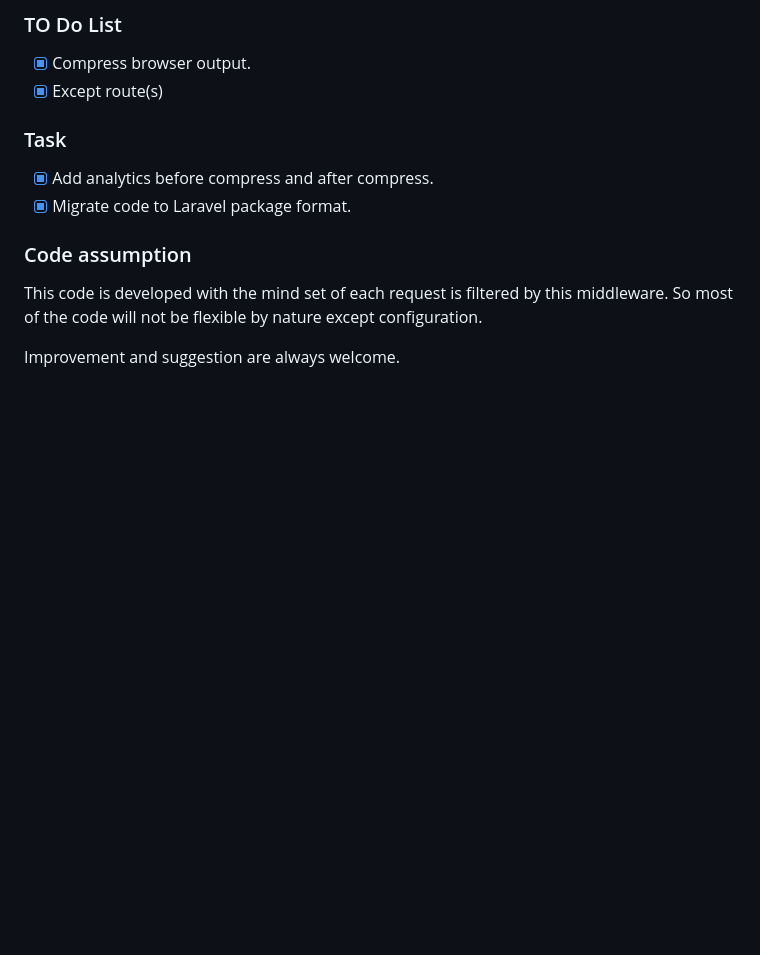
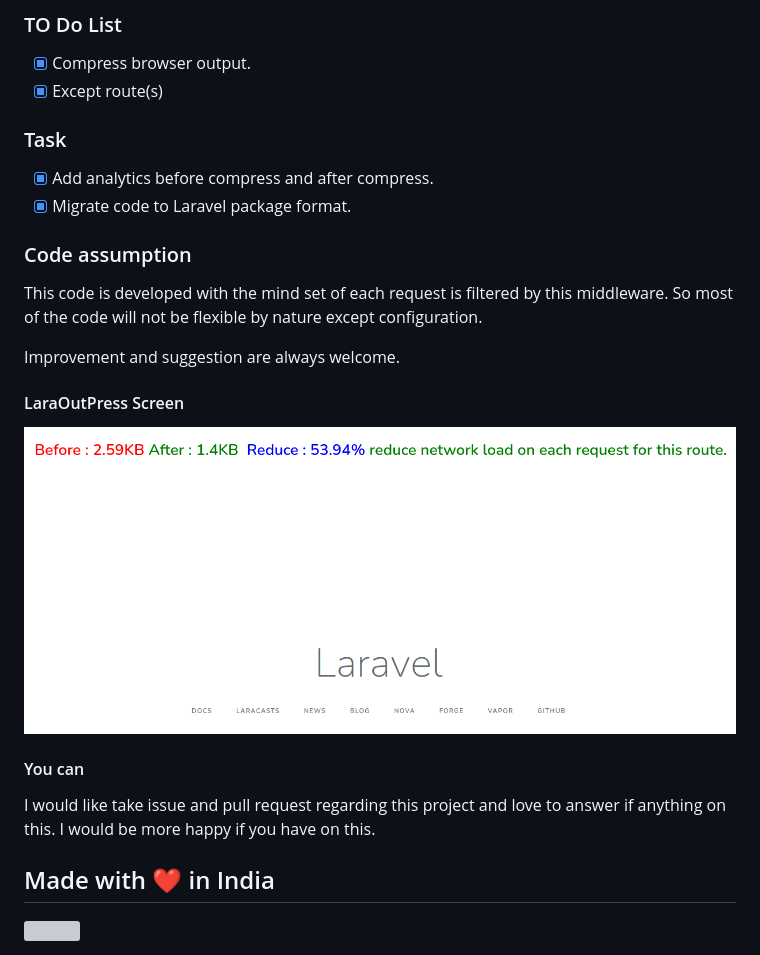
Before and after one commit to vrkansagara/LaraOutPress, a Markdown page: README.md, the part around one of its changes. Drawn GitHub-style; pictures changed too: Images/LaraOutPress.png (added); blank space fills up the shorter version; grey boxes are pictures that could not be loaded.

Commit message:
adding package love with note.

```diff
--- a/README.md
+++ b/README.md
@@ -62,3 +61,16 @@ This code is developed with the mind set of each request is filtered by this mid
 So most of the code will not be flexible by nature except configuration.
 
 Improvement and suggestion are always welcome.
+
+
+#### LaraOutPress Screen
+
+![LaraOutPress](Images/LaraOutPress.png?raw=true "LaraOutPress")
+
+#### You can
+
+I would like take issue and pull request regarding this project and
+love to answer if anything on this. I would be more happy if you have on this.
+
+## Made with :heart: in India
+<img src="Images/India.svg" width="20" height="20">
```
Also changed, not shown: other parts of README.md (+0 -1 lines), 1 other file.
